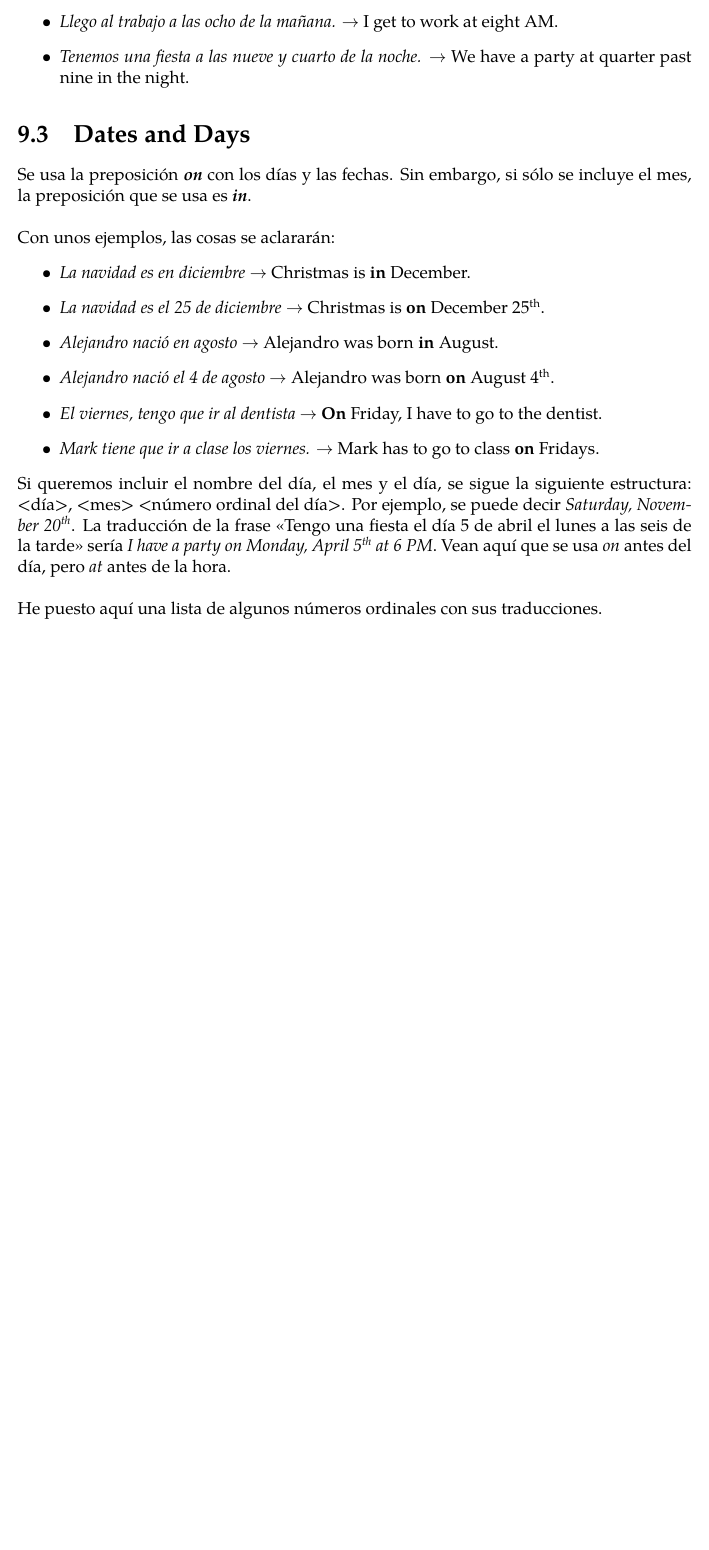
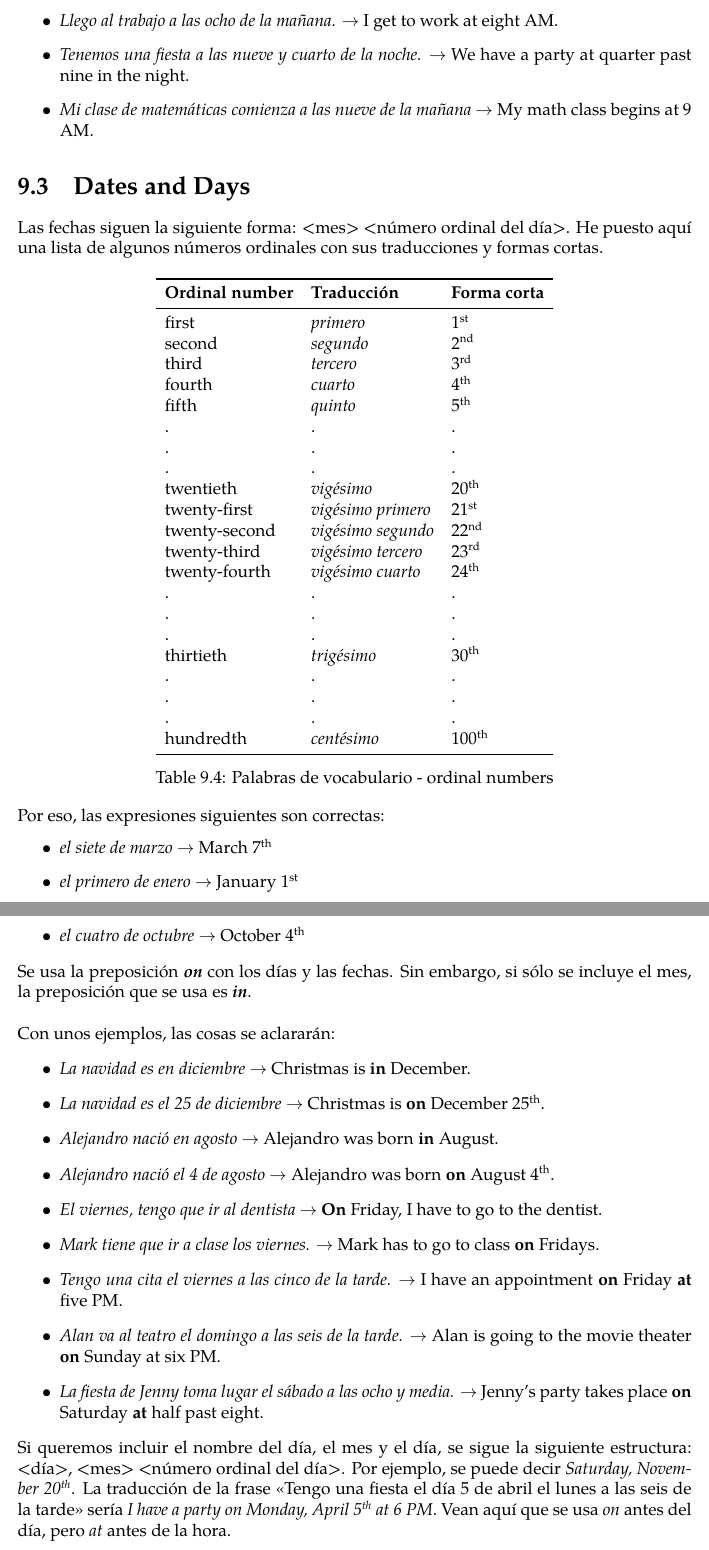
Before and after one commit to krithravi/ESL-notes, a LaTeX book (main.tex, which reads time.tex): part of page 28 of 29 before the commit and two parts of pages 28 and 29 of 30 after it, the two joined at a grey line, cut so that both start at the same text, the shorter picture padded with empty space. Compiled offline with pdfLaTeX.

Commit message:
finished time

```diff
--- a/time.tex
+++ b/time.tex
@@ -147,21 +147,80 @@ porque estamos hablando de la hora a la cual algo va a pasar.
 		\arr I get to work at eight AM.
 	\item \ita{Tenemos una fiesta a las nueve y cuarto de la noche.}
 		\arr We have a party at quarter past nine in the night.
+	\item \ita{Mi clase de matem\'aticas comienza a las nueve de la ma\~nana}
+		\arr My math class begins at 9 AM.
 \end{itemize}
 
 \section{Dates and Days}
+
+Las fechas siguen la siguiente forma: <mes> <número ordinal del d\'ia>.
+He puesto aqu\'i una lista de algunos n\'umeros ordinales con sus traducciones y formas cortas.
+
+\begin{table}[H]
+	\centering
+	\begin{tabular}{lll}
+		\toprule
+		\textbf{Ordinal number} & \textbf{Traducci\'on} & \textbf{Forma corta}\\
+		\midrule
+		first & \ita{primero} & 1\textsuperscript{st} \\
+		second & \ita{segundo} & 2\textsuperscript{nd} \\
+		third & \ita{tercero} & 3\textsuperscript{rd} \\
+		fourth & \ita{cuarto} & 4\textsuperscript{th} \\
+		fifth & \ita{quinto} & 5\textsuperscript{th} \\
+		. & . & . \\
+		. & . & . \\
+		. & . & . \\
+		twentieth & \ita{vig\'esimo} & 20\textsuperscript{th} \\
+		twenty-first & \ita{vig\'esimo primero} & 21\textsuperscript{st} \\
+		twenty-second & \ita{vig\'esimo segundo} & 22\textsuperscript{nd} \\
+		twenty-third & \ita{vig\'esimo tercero} & 23\textsuperscript{rd} \\
+		twenty-fourth & \ita{vig\'esimo cuarto} & 24\textsuperscript{th} \\
+		. & . & . \\
+		. & . & . \\
+		. & . & . \\
+		thirtieth & \ita{trig\'esimo} & 30\textsuperscript{th} \\
+		. & . & . \\
+		. & . & . \\
+		. & . & . \\
+		hundredth & \ita{cent\'esimo} & 100\textsuperscript{th} \\
+		\bottomrule
+	\end{tabular}
+	\caption{Palabras de vocabulario - ordinal numbers}
+\end{table}
+
+
+Por eso, las expresiones siguientes son correctas:
+\begin{itemize}
+	\item \ita{el siete de marzo} \arr March 7\textsuperscript{th}
+	\item \ita{el primero de enero} \arr January 1\textsuperscript{st}
+	\item \ita{el cuatro de octubre} \arr October 4\textsuperscript{th}
+\end{itemize}
+
 Se usa la preposici\'on \textbf{\ita{on}} con los d\'ias y las fechas.
 Sin embargo, si s\'olo se incluye el mes, la preposici\'on que se usa es \textbf{\ita{in}}. \\
 
 Con unos ejemplos, las cosas se aclarar\'an:
 \begin{itemize}
-	\item \ita{La navidad es en diciembre} \arr Christmas is \textbf{in} December.
-	\item \ita{La navidad es el 25 de diciembre} \arr Christmas is \textbf{on} December 25\textsuperscript{th}.
-	\item \ita{Alejandro naci\'o en agosto} \arr Alejandro was born \textbf{in} August.
-	\item \ita{Alejandro naci\'o el 4 de agosto} \arr Alejandro was born \textbf{on} August 4\textsuperscript{th}.
-	\item \ita{El viernes, tengo que ir al dentista} \arr \textbf{On} Friday, I have to go to the dentist.
-	\item \ita{Mark tiene que ir a clase los viernes.} \arr Mark has to go to class \textbf{on} Fridays.
+	\item \ita{La navidad es en diciembre}
+		\arr Christmas is \textbf{in} December.
+	\item \ita{La navidad es el 25 de diciembre}
+		\arr Christmas is \textbf{on} December 25\textsuperscript{th}.
+	\item \ita{Alejandro naci\'o en agosto}
+		\arr Alejandro was born \textbf{in} August.
+	\item \ita{Alejandro naci\'o el 4 de agosto}
+		\arr Alejandro was born \textbf{on} August 4\textsuperscript{th}.
+	\item \ita{El viernes, tengo que ir al dentista}
+		\arr \textbf{On} Friday, I have to go to the dentist.
+	\item \ita{Mark tiene que ir a clase los viernes.}
+		\arr Mark has to go to class \textbf{on} Fridays.
+	\item \ita{Tengo una cita el viernes a las cinco de la tarde.}
+		\arr I have an appointment \textbf{on} Friday \textbf{at} five PM.
+	\item \ita{Alan va al teatro el domingo a las seis de la tarde.}
+		\arr Alan is going to the movie theater \textbf{on} Sunday at six PM.
+	\item \ita{La fiesta de Jenny toma lugar el s\'abado a las ocho y media.}
+		\arr Jenny's party takes place \textbf{on} Saturday \textbf{at} half past eight.
 \end{itemize}
+
 
 Si queremos incluir el nombre del d\'ia, el mes y el d\'ia, se sigue la siguiente estructura:
 <día>, <mes> <número ordinal del d\'ia>.
@@ -169,5 +228,3 @@ Por ejemplo, se puede decir \ita{Saturday, November 20\textsuperscript{th}}.
 La traducci\'on de la frase «Tengo una fiesta el d\'ia 5 de abril el lunes a las seis de la tarde» ser\'ia
 \ita{I have a party on Monday, April 5\textsuperscript{th} at 6 PM}.
 Vean aqu\'i que se usa \ita{on} antes del d\'ia, pero \ita{at} antes de la hora. \\
-
-He puesto aqu\'i una lista de algunos n\'umeros ordinales con sus traducciones.
```
Also changed, not shown: main.pdf.
